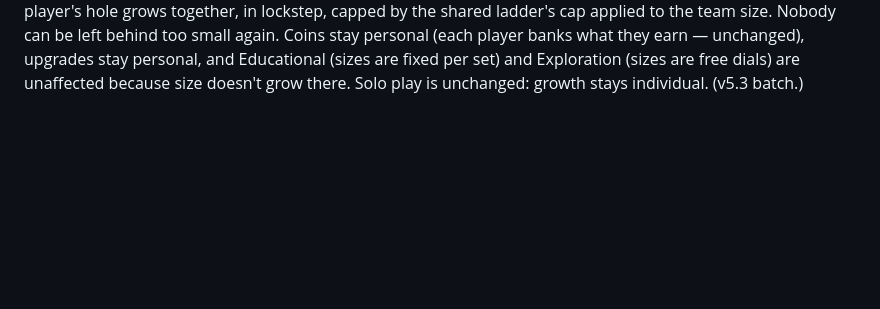
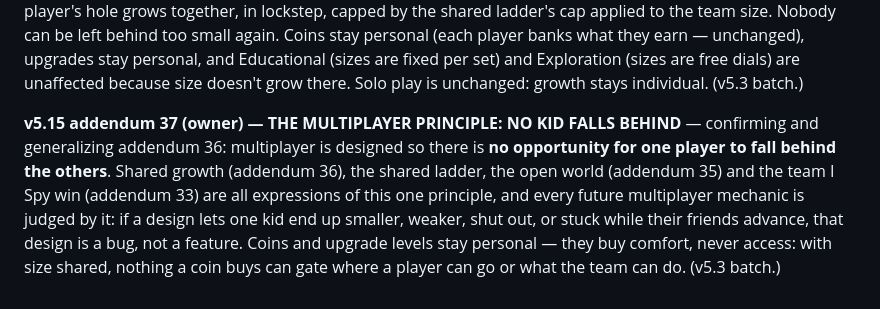
Before and after one commit to zerononeex/hungry-hole, a Markdown page: docs/SPEC.md, the part around the change. GitHub-like rendering; blank space fills up the shorter version.

Commit message:
Spec v5.15 addendum 37: the multiplayer principle — no kid falls behind (v5.3 batch)

```diff
--- a/docs/SPEC.md
+++ b/docs/SPEC.md
@@ -895,3 +895,5 @@ The world-redo sequence so far: World 1 The Home (floorplan), Metro Vancouver (s
 **v5.15 addendum 35 (owner): IN MULTIPLAYER THE WHOLE WORLD IS OPEN — NO ZONE BARRIERS** — owner report: in co-op, players hit the zone barrier and can't get out. Those rings are solo Story's design (v4.7: the world expands ring by ring as you grow, to pace the objectives) and co-op inherited them unchanged; he rules multiplayer different: **in a multiplayer session the entire world is loaded and open to every player from the start — no zone rings, no confinement; anyone can be anywhere in the world at any time.** Each player's game fully loads and renders the world around their own hole, wherever they are (nobody is limited to the host's area or a streamed bubble). Finding each other is what the partner arrows and minimap dots are for. What does NOT change: the world's outer border (the edge of the map itself — beyond it is scenery), the shared objective ladder, and per-hole growth caps: a small hole can roll anywhere, it just can't eat what doesn't fit it yet. Solo Story keeps its zone rings, untouched. (v5.3 batch.)
 
 **v5.15 addendum 36 (owner): IN MULTIPLAYER, GROWTH IS SHARED — THE TEAM GETS BIGGER TOGETHER** — owner playtest report, and he calls it a bug: Arthur (the smaller player) couldn't grow enough in co-op — per-player growth plus size-gated zones is a trap in multiplayer: the kid who falls behind stays small and fenced in while the other races ahead. (In solo that pacing is the design; with two kids it strands one of them.) Two fixes, together: (1) the barriers open — already ruled in addendum 35; (2) **in the multiplayer modes where holes grow (Story and I Spy), growth is a TEAM stat**: the team has one shared size, and when any player eats, every player's hole grows together, in lockstep, capped by the shared ladder's cap applied to the team size. Nobody can be left behind too small again. Coins stay personal (each player banks what they earn — unchanged), upgrades stay personal, and Educational (sizes are fixed per set) and Exploration (sizes are free dials) are unaffected because size doesn't grow there. Solo play is unchanged: growth stays individual. (v5.3 batch.)
+
+**v5.15 addendum 37 (owner) — THE MULTIPLAYER PRINCIPLE: NO KID FALLS BEHIND** — confirming and generalizing addendum 36: multiplayer is designed so there is **no opportunity for one player to fall behind the others**. Shared growth (addendum 36), the shared ladder, the open world (addendum 35) and the team I Spy win (addendum 33) are all expressions of this one principle, and every future multiplayer mechanic is judged by it: if a design lets one kid end up smaller, weaker, shut out, or stuck while their friends advance, that design is a bug, not a feature. Coins and upgrade levels stay personal — they buy comfort, never access: with size shared, nothing a coin buys can gate where a player can go or what the team can do. (v5.3 batch.)
```
